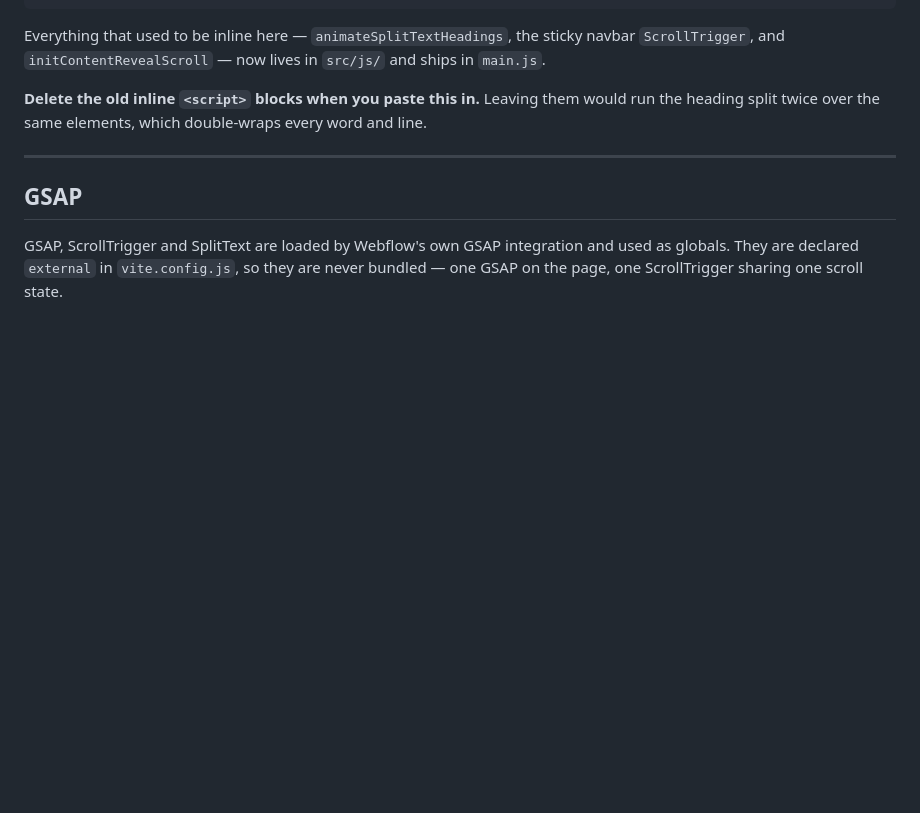
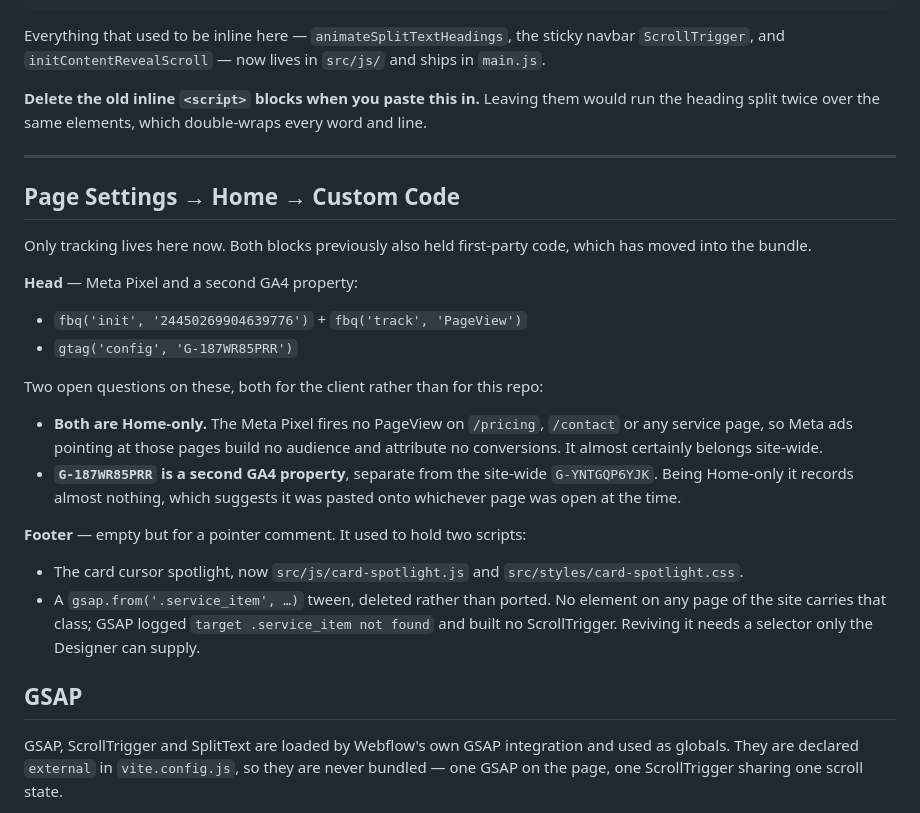
Before and after one commit to royeyal/armored-massage, a Markdown page: docs/webflow-custom-code.md, the part around the change. Drawn GitHub-style; blank space fills up the shorter version.

Commit message:
Document the Home page custom code after the migration
Records what is left in Webflow's page-level fields and why, including the
two tracking questions that are the client's to answer rather than ours.

Co-Authored-By: Claude Opus 5 <noreply@anthropic.com>

```diff
--- a/docs/webflow-custom-code.md
+++ b/docs/webflow-custom-code.md
@@ -113,6 +113,35 @@ double-wraps every word and line.
 
 ---
 
+## Page Settings → Home → Custom Code
+
+Only tracking lives here now. Both blocks previously also held first-party
+code, which has moved into the bundle.
+
+**Head** — Meta Pixel and a second GA4 property:
+
+- `fbq('init', '24450269904639776')` + `fbq('track', 'PageView')`
+- `gtag('config', 'G-187WR85PRR')`
+
+Two open questions on these, both for the client rather than for this repo:
+
+- **Both are Home-only.** The Meta Pixel fires no PageView on `/pricing`,
+  `/contact` or any service page, so Meta ads pointing at those pages build no
+  audience and attribute no conversions. It almost certainly belongs site-wide.
+- **`G-187WR85PRR` is a second GA4 property**, separate from the site-wide
+  `G-YNTGQP6YJK`. Being Home-only it records almost nothing, which suggests it
+  was pasted onto whichever page was open at the time.
+
+**Footer** — empty but for a pointer comment. It used to hold two scripts:
+
+- The card cursor spotlight, now `src/js/card-spotlight.js` and
+  `src/styles/card-spotlight.css`.
+- A `gsap.from('.service_item', …)` tween, deleted rather than ported. No
+  element on any page of the site carries that class; GSAP logged
+  `target .service_item not found` and built no ScrollTrigger. Reviving it
+  needs a selector only the Designer can supply.
+
+
 ## GSAP
 
 GSAP, ScrollTrigger and SplitText are loaded by Webflow's own GSAP integration
```
Also changed, not shown: README.md (+3 -1 lines).
